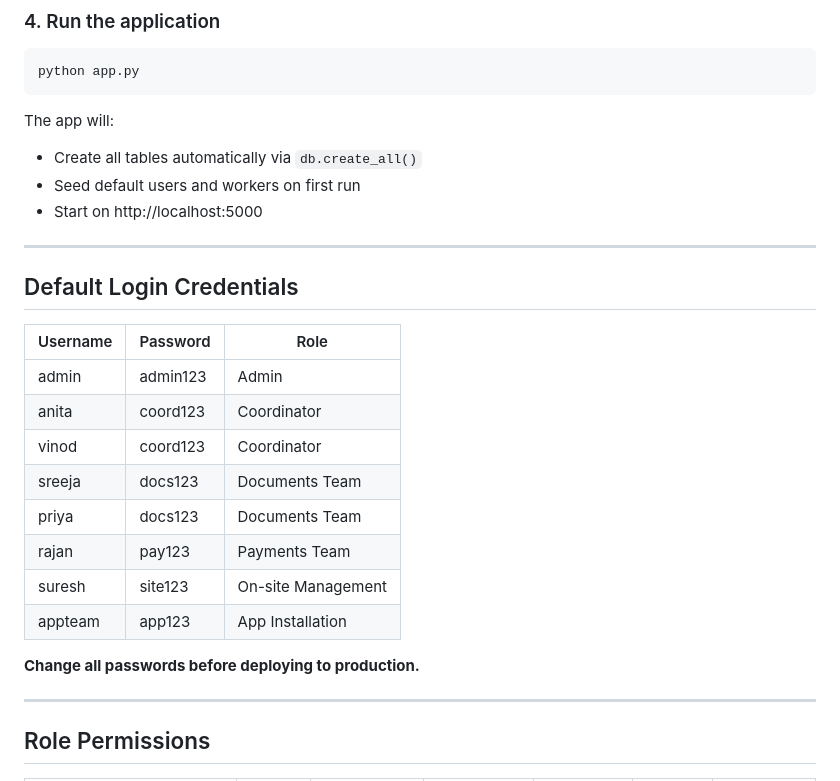
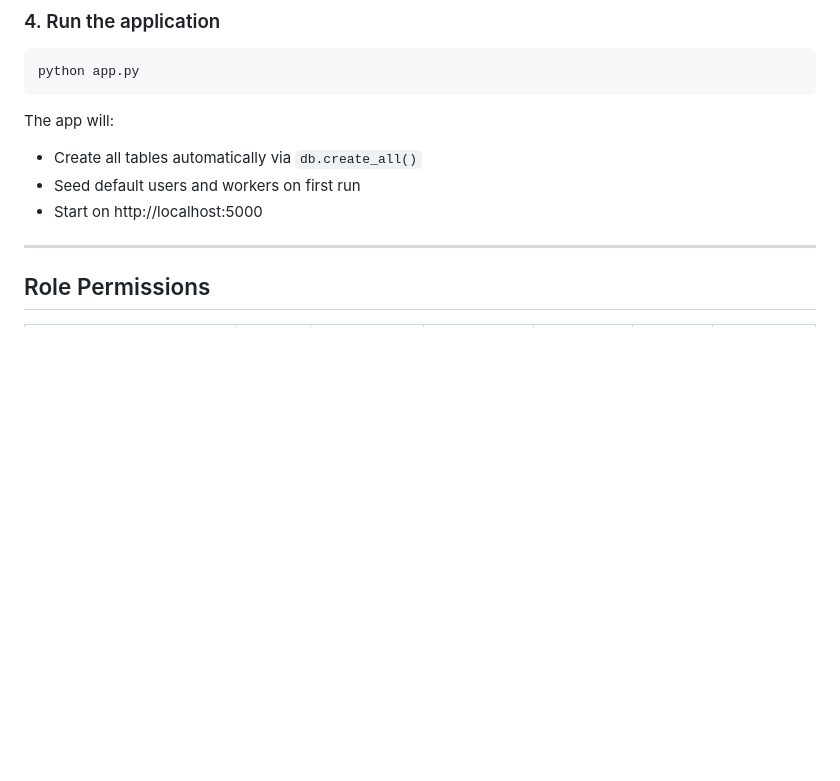
Before and after one commit to poweronplussolarsolutions-web/solar_app, a Markdown page: solar_app_software/README.md, the part around the change. Rendered like a GitHub page; blank space fills up the shorter version.

Commit message:
Remove default login credentials from README
Removed default login credentials section from README.

```diff
--- a/solar_app_software/README.md
+++ b/solar_app_software/README.md
@@ -101,22 +101,7 @@ The app will:
 
 ---
 
-## Default Login Credentials
 
-| Username   | Password   | Role               |
-|------------|------------|--------------------|
-| admin      | admin123   | Admin              |
-| anita      | coord123   | Coordinator        |
-| vinod      | coord123   | Coordinator        |
-| sreeja     | docs123    | Documents Team     |
-| priya      | docs123    | Documents Team     |
-| rajan      | pay123     | Payments Team      |
-| suresh     | site123    | On-site Management |
-| appteam    | app123     | App Installation   |
-
-**Change all passwords before deploying to production.**
-
----
 
 ## Role Permissions
 
```
